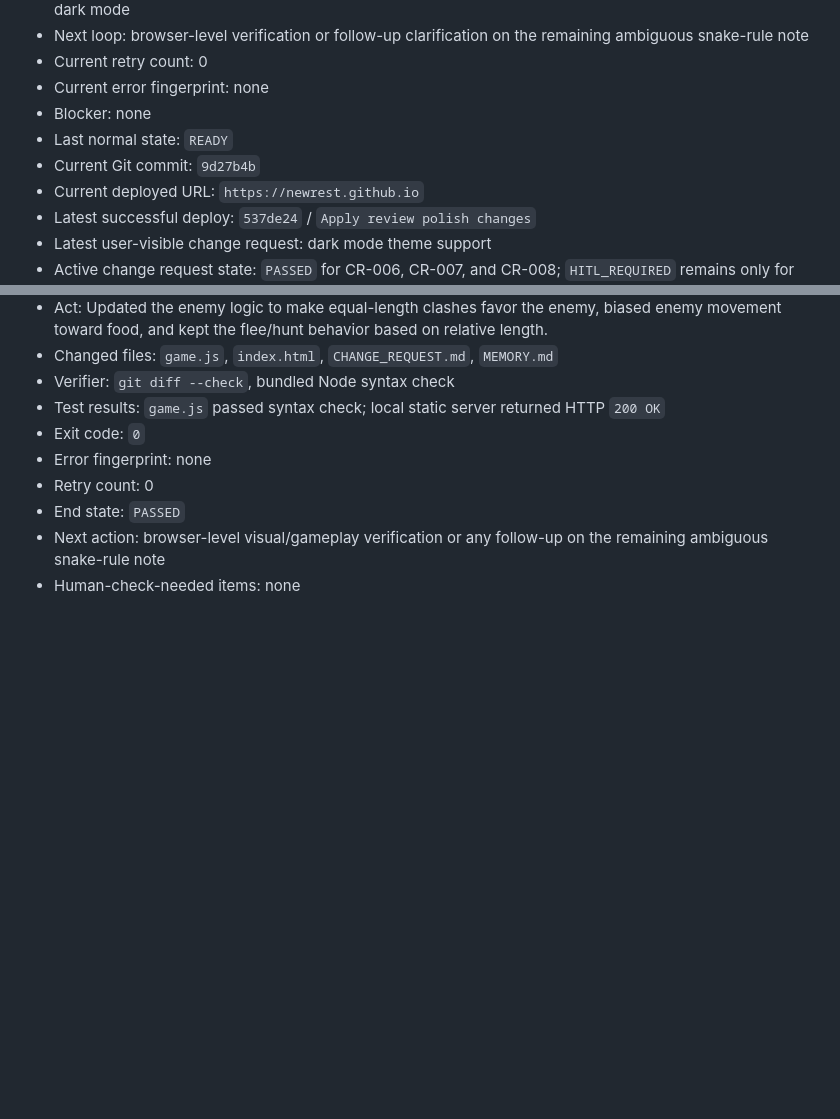
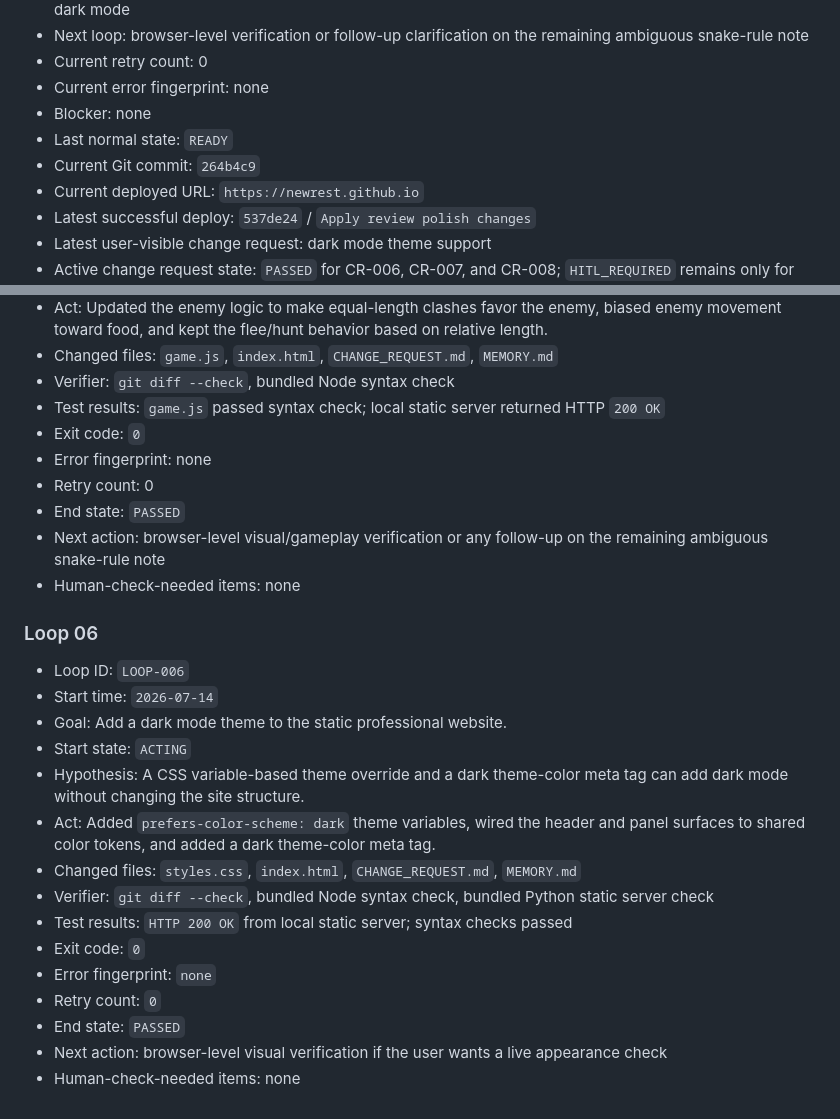
Before and after one commit to newrest/newrest.github.io, a Markdown page: MEMORY.md, 2 parts joined by grey strips. Drawn GitHub-style; blank space fills up the shorter version.

Commit message:
Record dark mode loop

```diff
--- a/MEMORY.md
+++ b/MEMORY.md
@@ -49,7 +49,7 @@ This file tracks the working state and guardrails for the GitHub Pages professio
 - Current error fingerprint: none
 - Blocker: none
 - Last normal state: `READY`
-- Current Git commit: `9d27b4b`
+- Current Git commit: `264b4c9`
 - Current deployed URL: `https://newrest.github.io`
 - Latest successful deploy: `537de24` / `Apply review polish changes`
 - Latest user-visible change request: dark mode theme support
@@ -228,3 +228,21 @@ This file tracks the working state and guardrails for the GitHub Pages professio
 - End state: `PASSED`
 - Next action: browser-level visual/gameplay verification or any follow-up on the remaining ambiguous snake-rule note
 - Human-check-needed items: none
+
+### Loop 06
+
+- Loop ID: `LOOP-006`
+- Start time: `2026-07-14`
+- Goal: Add a dark mode theme to the static professional website.
+- Start state: `ACTING`
+- Hypothesis: A CSS variable-based theme override and a dark theme-color meta tag can add dark mode without changing the site structure.
+- Act: Added `prefers-color-scheme: dark` theme variables, wired the header and panel surfaces to shared color tokens, and added a dark theme-color meta tag.
+- Changed files: `styles.css`, `index.html`, `CHANGE_REQUEST.md`, `MEMORY.md`
+- Verifier: `git diff --check`, bundled Node syntax check, bundled Python static server check
+- Test results: `HTTP 200 OK` from local static server; syntax checks passed
+- Exit code: `0`
+- Error fingerprint: `none`
+- Retry count: `0`
+- End state: `PASSED`
+- Next action: browser-level visual verification if the user wants a live appearance check
+- Human-check-needed items: none
```
